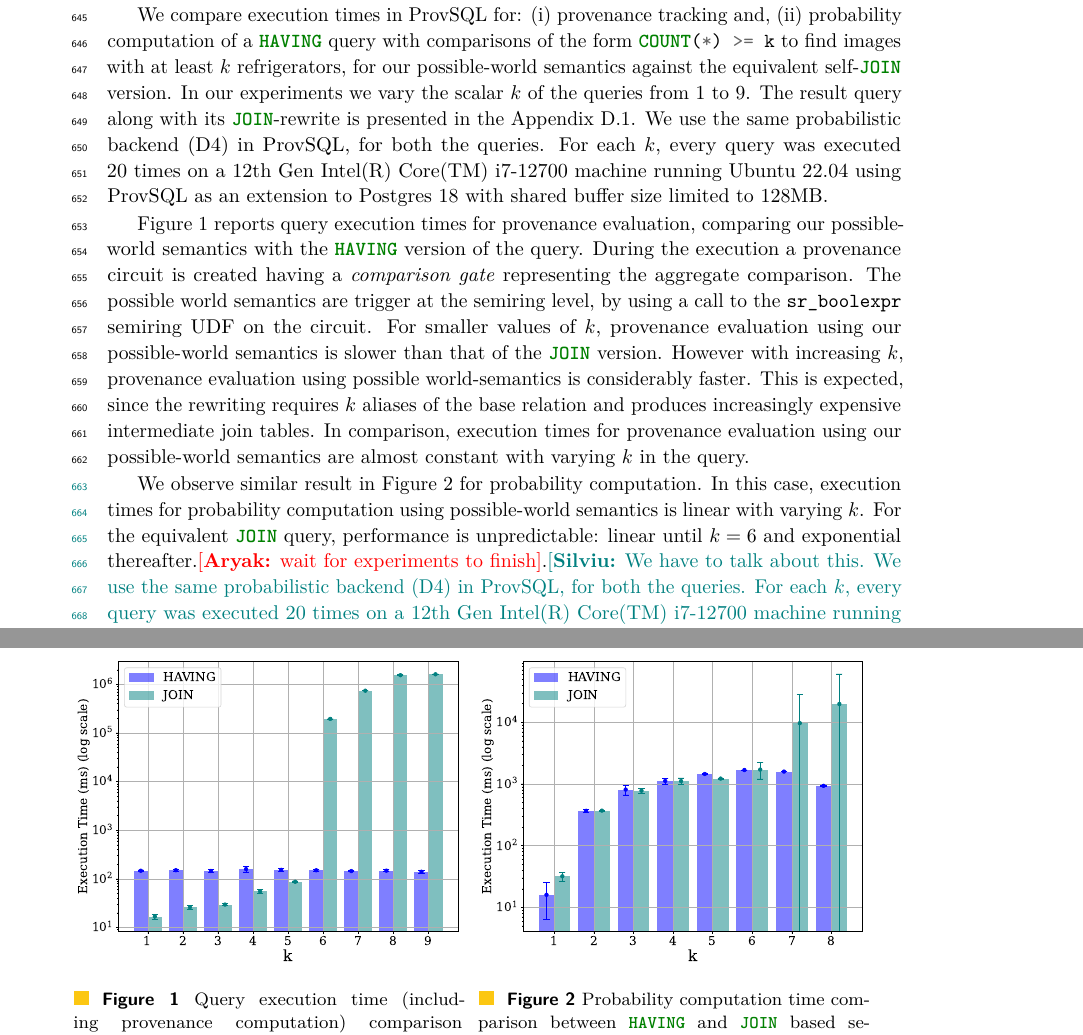
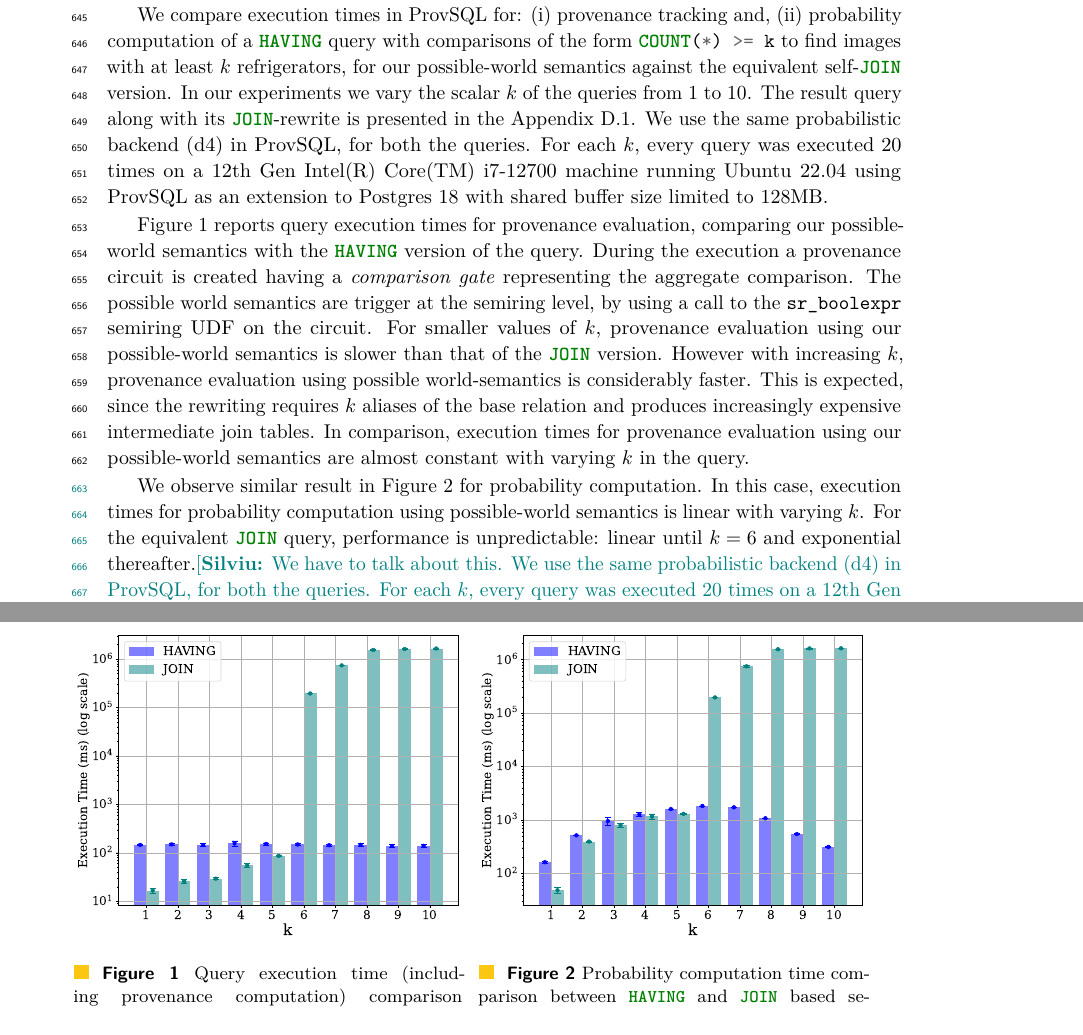
Before and after one commit to pratik2358/provsql_having, a LaTeX paper (main.tex, which reads implementation_experiments.tex): two parts of pages 20 and 21 of 35, joined at a grey line, cut so that both start at the same text. Compiled offline with pdfLaTeX.

Commit message:
Plots changed in experiments

```diff
--- a/implementation_experiments.tex
+++ b/implementation_experiments.tex
@@ -44,8 +44,8 @@ probabilistic facts. The database contains $119,359$ images and $579,123$
 object annotations.
 
 We compare execution times in ProvSQL for: (i) provenance tracking and, (ii) probability computation of a \sql{HAVING} query with comparisons of the form \sql{COUNT(*) >= k} to find images with at least $k$ refrigerators, for our possible-world semantics against the equivalent self-\sql{JOIN} version. %that defaults to the \sql{JOIN} semantics.
-In our experiments we vary the scalar $k$ of the queries from 1 to 9.
-The result query along with its \sql{JOIN}-rewrite is presented in the Appendix~\ref{sec:appendix_impl_experiments}. We use the same probabilistic backend (D4) in ProvSQL, for both the queries. For each $k$, every query was executed $20$ times on a 12th Gen Intel(R) Core(TM) i7-12700 machine running Ubuntu 22.04 using ProvSQL as an extension to Postgres 18 with shared buffer size limited to 128MB.
+In our experiments we vary the scalar $k$ of the queries from 1 to 10.
+The result query along with its \sql{JOIN}-rewrite is presented in the Appendix~\ref{sec:appendix_impl_experiments}. We use the same probabilistic backend (d4) in ProvSQL, for both the queries. For each $k$, every query was executed $20$ times on a 12th Gen Intel(R) Core(TM) i7-12700 machine running Ubuntu 22.04 using ProvSQL as an extension to Postgres 18 with shared buffer size limited to 128MB.
 
 
 Figure~\ref{fig:prov_only_times} reports query execution times for provenance evaluation, comparing our possible-world semantics with the \sql{HAVING} version of the query.
@@ -56,9 +56,9 @@ However with increasing $k$, provenance evaluation using possible world-semantic
 This is expected, since the rewriting requires $k$ aliases of the base relation and produces increasingly expensive intermediate join tables.
 In comparison, execution times for provenance evaluation using our possible-world semantics are almost constant with varying $k$ in the query.
 
-We observe similar result in Figure~\ref{fig:prob_comp_times} for probability computation.
+We observe similar result in Figure~\ref{fig:prob_eval_times} for probability computation.
 In this case, execution times for probability computation using possible-world semantics is linear with varying $k$.
-For the equivalent \sql{JOIN} query, performance is unpredictable: linear until $k=6$ and exponential thereafter.\rjok{wait for experiments to finish}.\sil{We have to talk about this. We use the same probabilistic backend (D4) in ProvSQL, for both the queries. For each $k$, every query was executed $20$ times on a 12th Gen Intel(R) Core(TM) i7-12700 machine running Ubuntu 22.04 using ProvSQL as an extension to Postgres 18 with shared buffer size limited to 128MB.
+For the equivalent \sql{JOIN} query, performance is unpredictable: linear until $k=6$ and exponential thereafter.\sil{We have to talk about this. We use the same probabilistic backend (d4) in ProvSQL, for both the queries. For each $k$, every query was executed $20$ times on a 12th Gen Intel(R) Core(TM) i7-12700 machine running Ubuntu 22.04 using ProvSQL as an extension to Postgres 18 with shared buffer size limited to 128MB.
 
 .}
 
@@ -107,8 +107,8 @@ FROM (
     \hfill
     \begin{minipage}[t]{0.49\textwidth}
         \centering
-        \includegraphics[width=\textwidth]{plots/prob_comp_times.pdf}
+        \includegraphics[width=\textwidth]{plots/prob_eval_times.pdf}
         \caption{Probability computation time comparison between \sql{HAVING} and \sql{JOIN} based semantics for \sql{COUNT(*)>=k} queries.}
-        \label{fig:prob_comp_times}
+        \label{fig:prob_eval_times}
     \end{minipage}
 \end{figure}
```
Also changed, not shown: plots/prob_comp_times.pdf, plots/prob_eval_times.pdf, plots/prov_only_times.pdf.
